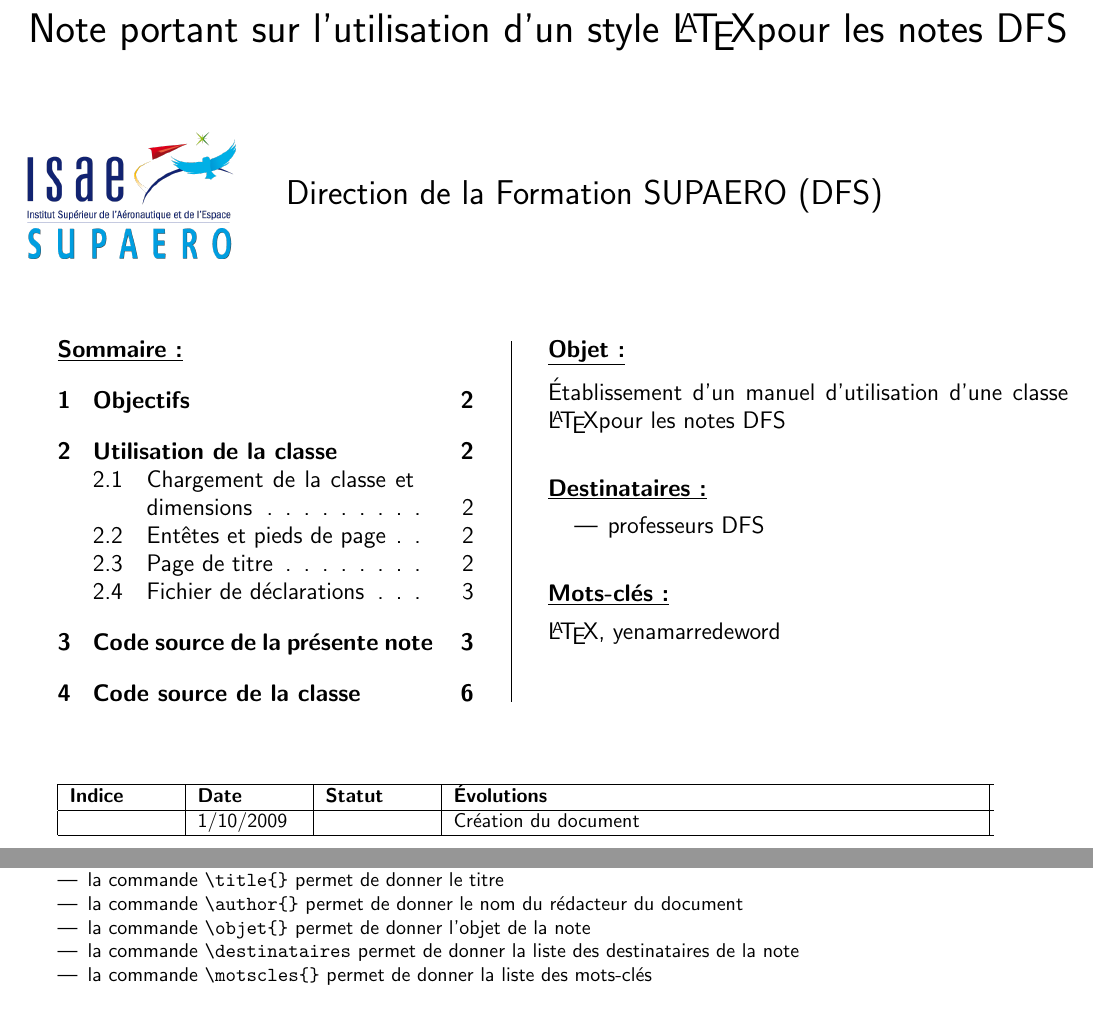
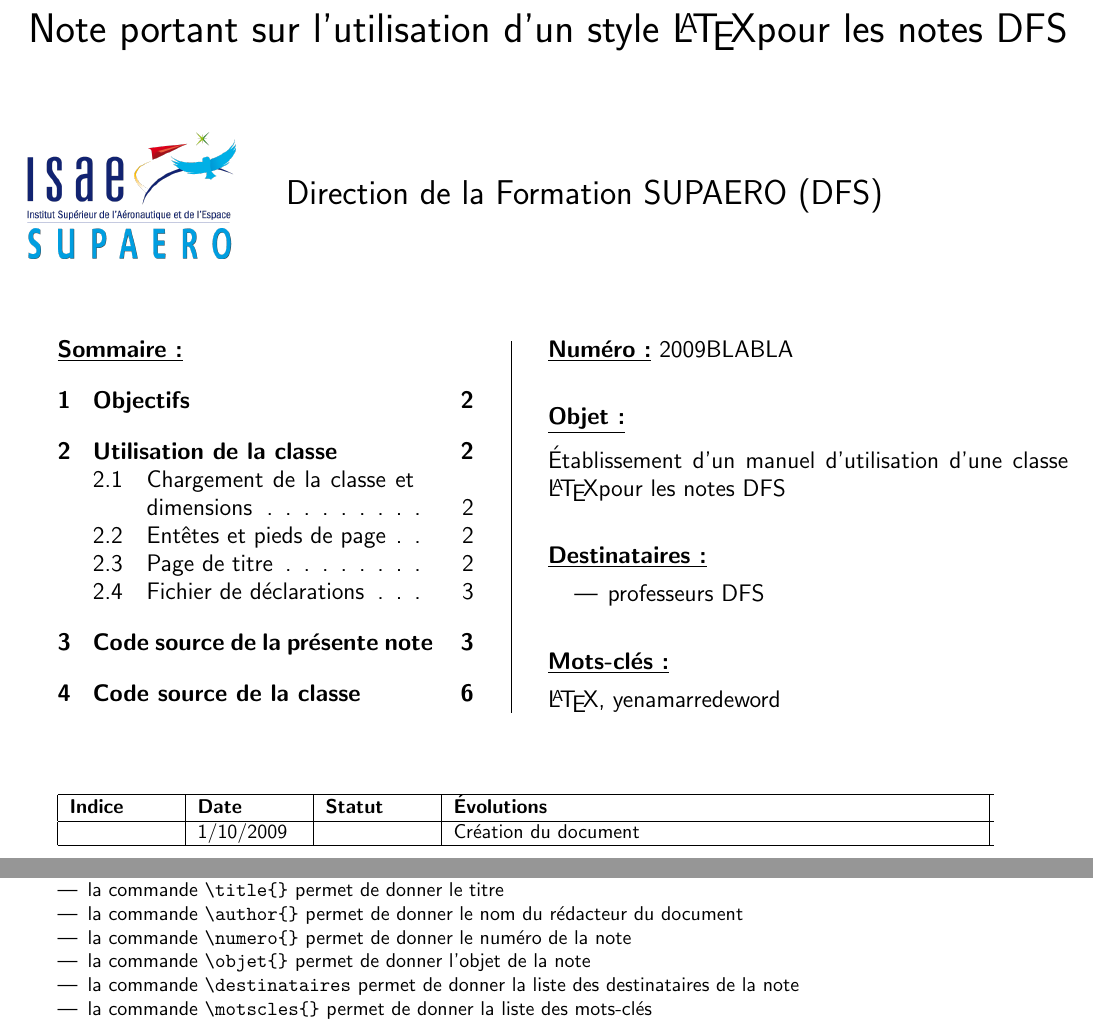
Before and after one commit to tofgarion/supaero-admin, a LaTeX document (exempleNote.tex, which reads supaero-note.cls): two parts of pages 1 and 2 of 8, joined at a grey line, cut so that both start at the same text. Compiled offline with pdfLaTeX.

Commit message:
add number for notes

```diff
--- a/exempleNote.tex
+++ b/exempleNote.tex
@@ -13,6 +13,8 @@
     RP1: C. Garion
   \end{tabular}
   }
+
+\numero{2009BLABLA}
 
 \objet{Établissement d'un manuel d'utilisation d'une classe \LaTeX
   pour les notes DFS}
@@ -111,6 +113,8 @@ La page de titre se personnalise de la façon suivante:
 \item la commande \verb!\title{}! permet de donner le titre
 \item la commande \verb!\author{}! permet de donner le nom du
   rédacteur du document
+\item la commande \verb!\numero{}! permet de donner le numéro de la
+  note
 \item la commande \verb!\objet{}! permet de donner l'objet de la note
 \item la commande \verb!\destinataires! permet de donner la liste des
   destinataires de la note
--- a/supaero-note.cls
+++ b/supaero-note.cls
@@ -29,6 +29,8 @@
   \setcounter{page}\@ne
 }%
 
+\newcommand{\numero@internal}{}
+\newcommand{\numero}[1]{\renewcommand{\numero@internal}{#1}}
 \newcommand{\objet@internal}{}
 \newcommand{\objet}[1]{\renewcommand{\objet@internal}{#1}}
 \newcommand{\destinataires@internal}{}
@@ -65,6 +67,10 @@
   \end{minipage}\hfill\vrule\hfill
   \begin{minipage}[t]{0.5\linewidth}
     \large
+    {\textbf{\underline{Num\'ero~:}}} \numero@internal
+
+    \vskip 20\p@
+
     {\textbf{\underline{Objet~:}}}
 
     \vskip 5\p@
```
Also changed, not shown: 1 other file.
